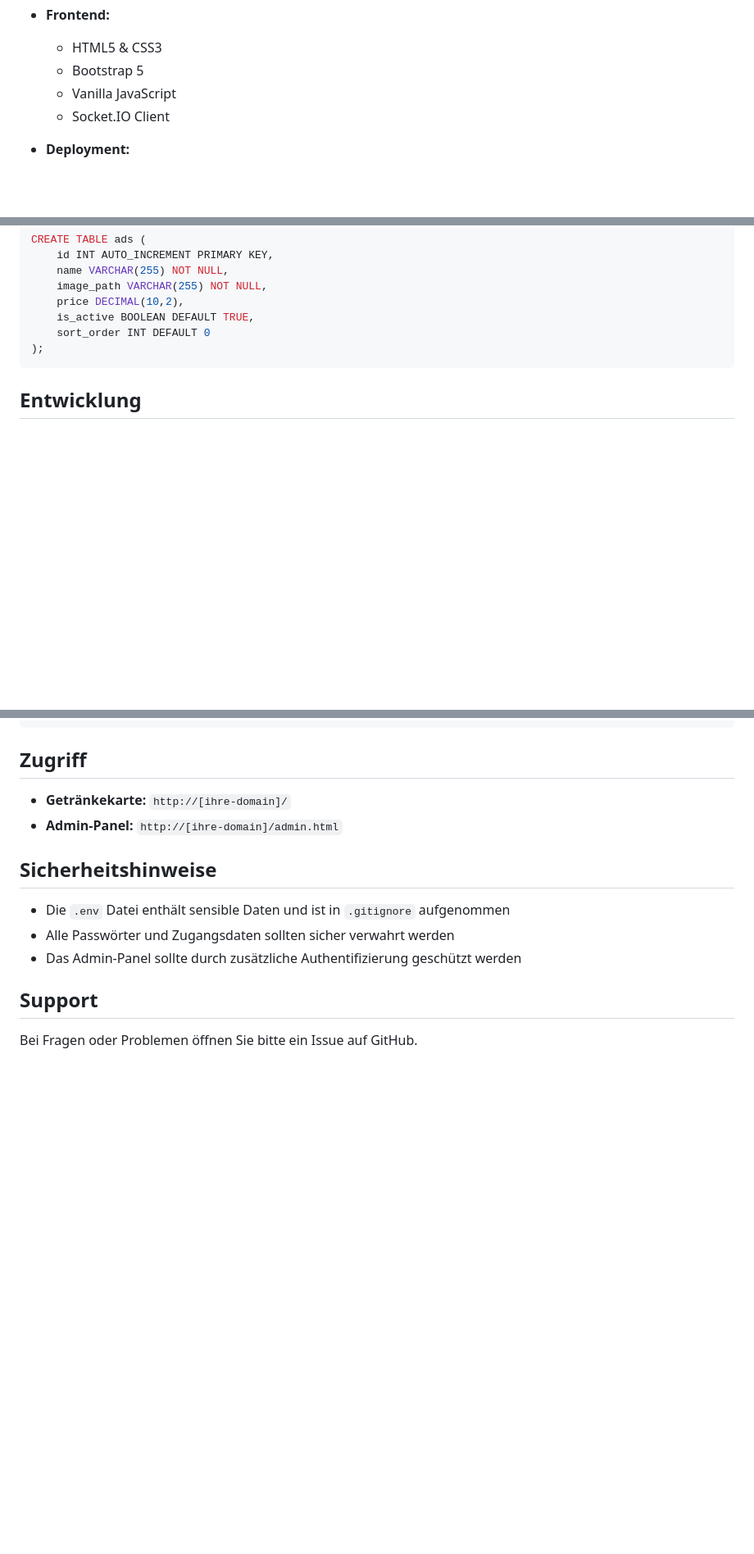
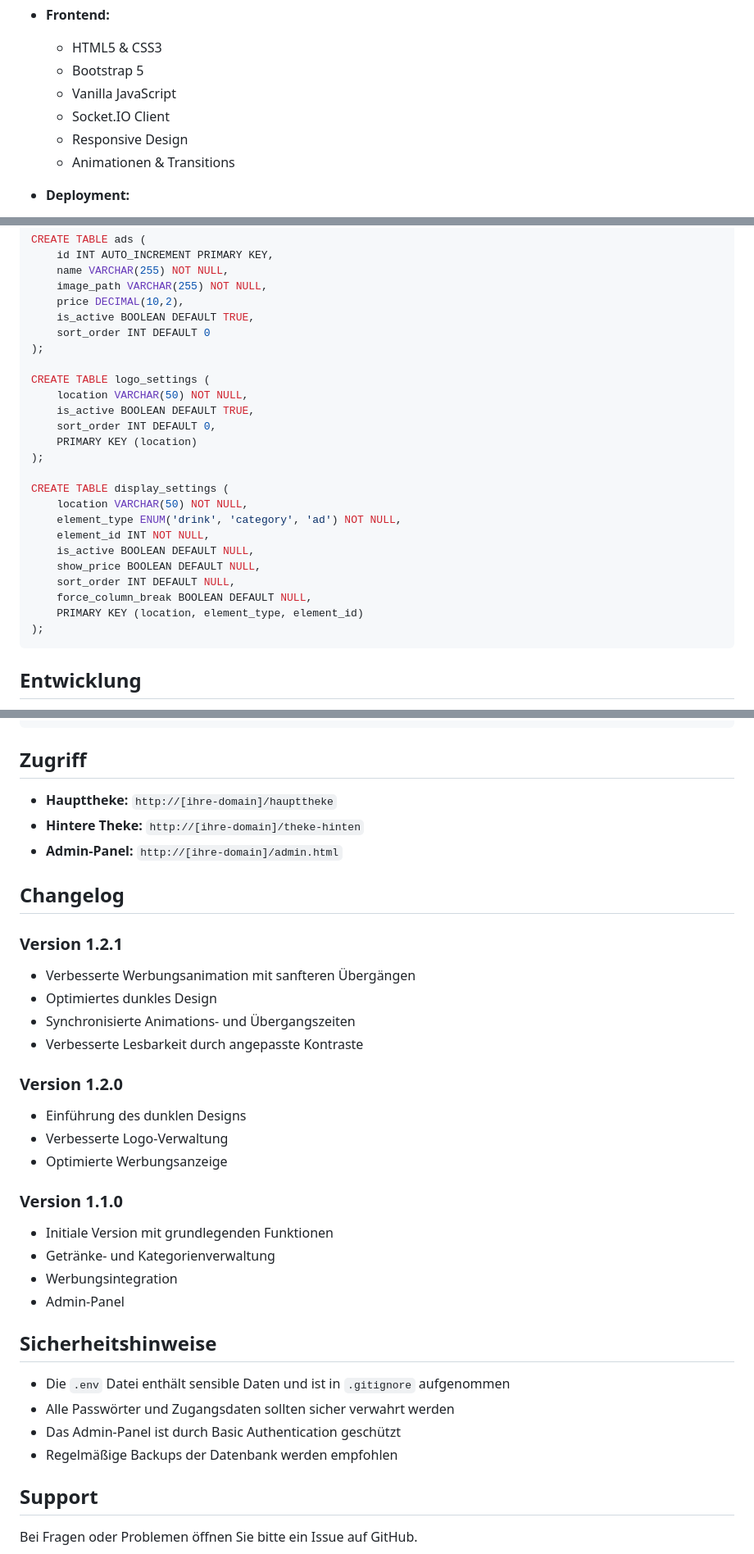
Before and after one commit to kartoffelkaese/getraenkekarte, a Markdown page: README.md, 3 parts joined by grey strips. Shown at 82% size. Drawn GitHub-style; blank space fills up the shorter version.

Commit message:
Dokumentation: Umfassende Aktualisierung der README.md für Version 1.2.1

````diff
--- a/README.md
+++ b/README.md
@@ -33,6 +38,8 @@ Eine moderne, digitale Getränkekarte mit Echtzeit-Updates, entwickelt für Bars
   - Bootstrap 5
   - Vanilla JavaScript
   - Socket.IO Client
+  - Responsive Design
+  - Animationen & Transitions
 
 - **Deployment:**
   - Docker-Support
@@ -89,6 +98,24 @@ CREATE TABLE ads (
     price DECIMAL(10,2),
     is_active BOOLEAN DEFAULT TRUE,
     sort_order INT DEFAULT 0
+);
+
+CREATE TABLE logo_settings (
+    location VARCHAR(50) NOT NULL,
+    is_active BOOLEAN DEFAULT TRUE,
+    sort_order INT DEFAULT 0,
+    PRIMARY KEY (location)
+);
+
+CREATE TABLE display_settings (
+    location VARCHAR(50) NOT NULL,
+    element_type ENUM('drink', 'category', 'ad') NOT NULL,
+    element_id INT NOT NULL,
+    is_active BOOLEAN DEFAULT NULL,
+    show_price BOOLEAN DEFAULT NULL,
+    sort_order INT DEFAULT NULL,
+    force_column_break BOOLEAN DEFAULT NULL,
+    PRIMARY KEY (location, element_type, element_id)
 );
 ```
 
@@ -136,14 +163,35 @@ gcloud run deploy getraenkekarte \
 
 ## Zugriff
 
-- **Getränkekarte:** `http://[ihre-domain]/`
+- **Haupttheke:** `http://[ihre-domain]/haupttheke`
+- **Hintere Theke:** `http://[ihre-domain]/theke-hinten`
 - **Admin-Panel:** `http://[ihre-domain]/admin.html`
+
+## Changelog
+
+### Version 1.2.1
+- Verbesserte Werbungsanimation mit sanfteren Übergängen
+- Optimiertes dunkles Design
+- Synchronisierte Animations- und Übergangszeiten
+- Verbesserte Lesbarkeit durch angepasste Kontraste
+
+### Version 1.2.0
+- Einführung des dunklen Designs
+- Verbesserte Logo-Verwaltung
+- Optimierte Werbungsanzeige
+
+### Version 1.1.0
+- Initiale Version mit grundlegenden Funktionen
+- Getränke- und Kategorienverwaltung
+- Werbungsintegration
+- Admin-Panel
 
 ## Sicherheitshinweise
 
 - Die `.env` Datei enthält sensible Daten und ist in `.gitignore` aufgenommen
 - Alle Passwörter und Zugangsdaten sollten sicher verwahrt werden
-- Das Admin-Panel sollte durch zusätzliche Authentifizierung geschützt werden
+- Das Admin-Panel ist durch Basic Authentication geschützt
+- Regelmäßige Backups der Datenbank werden empfohlen
 
 ## Support
 
````
Also changed, not shown: other parts of README.md (+8 -1 lines).
